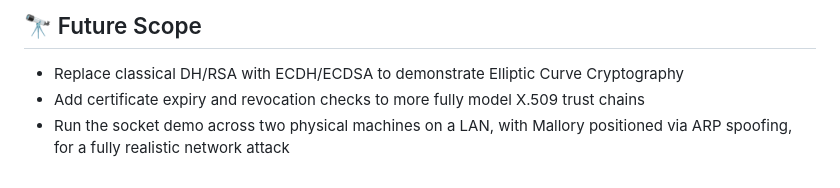
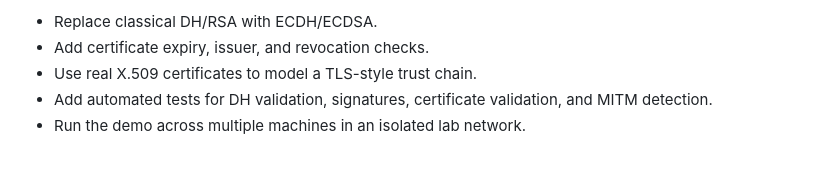
Before and after one commit to Sudeep2296/MITM-Attack-simulation, a Markdown page: README.md, the part around one of its changes. GitHub-like rendering.

```diff
--- a/README.md
+++ b/README.md
@@ -155,6 +113,6 @@ An attacker without the victim's private key cannot forge a valid signature, so
 
-## 🔭 Future Scope
-
-- Replace classical DH/RSA with ECDH/ECDSA to demonstrate Elliptic Curve Cryptography
-- Add certificate expiry and revocation checks to more fully model X.509 trust chains
-- Run the socket demo across two physical machines on a LAN, with Mallory positioned via ARP spoofing, for a fully realistic network attack
+- Replace classical DH/RSA with ECDH/ECDSA.
+- Add certificate expiry, issuer, and revocation checks.
+- Use real X.509 certificates to model a TLS-style trust chain.
+- Add automated tests for DH validation, signatures, certificate validation, and MITM detection.
+- Run the demo across multiple machines in an isolated lab network.
```
Also changed, not shown: other parts of README.md (+64 -106 lines).
